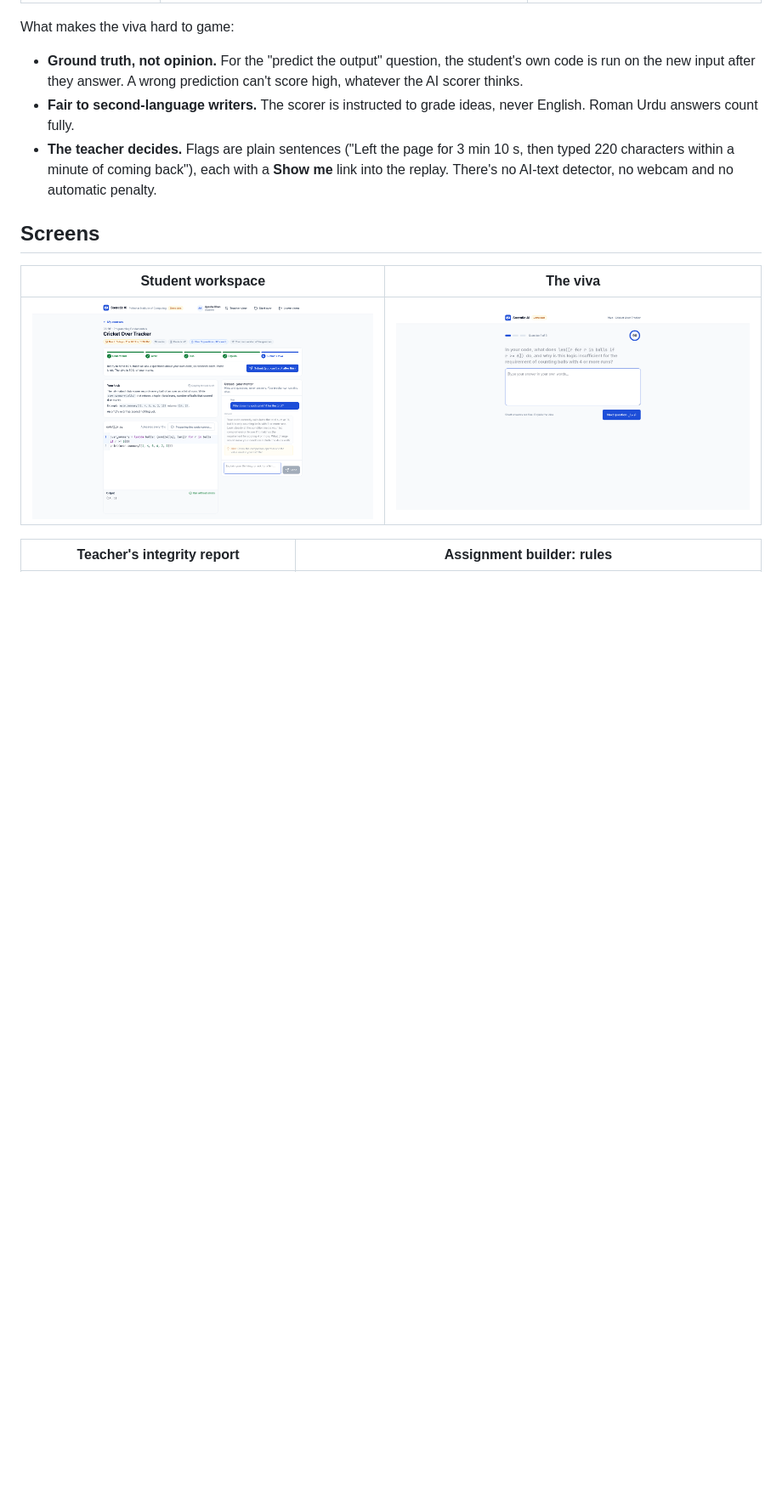
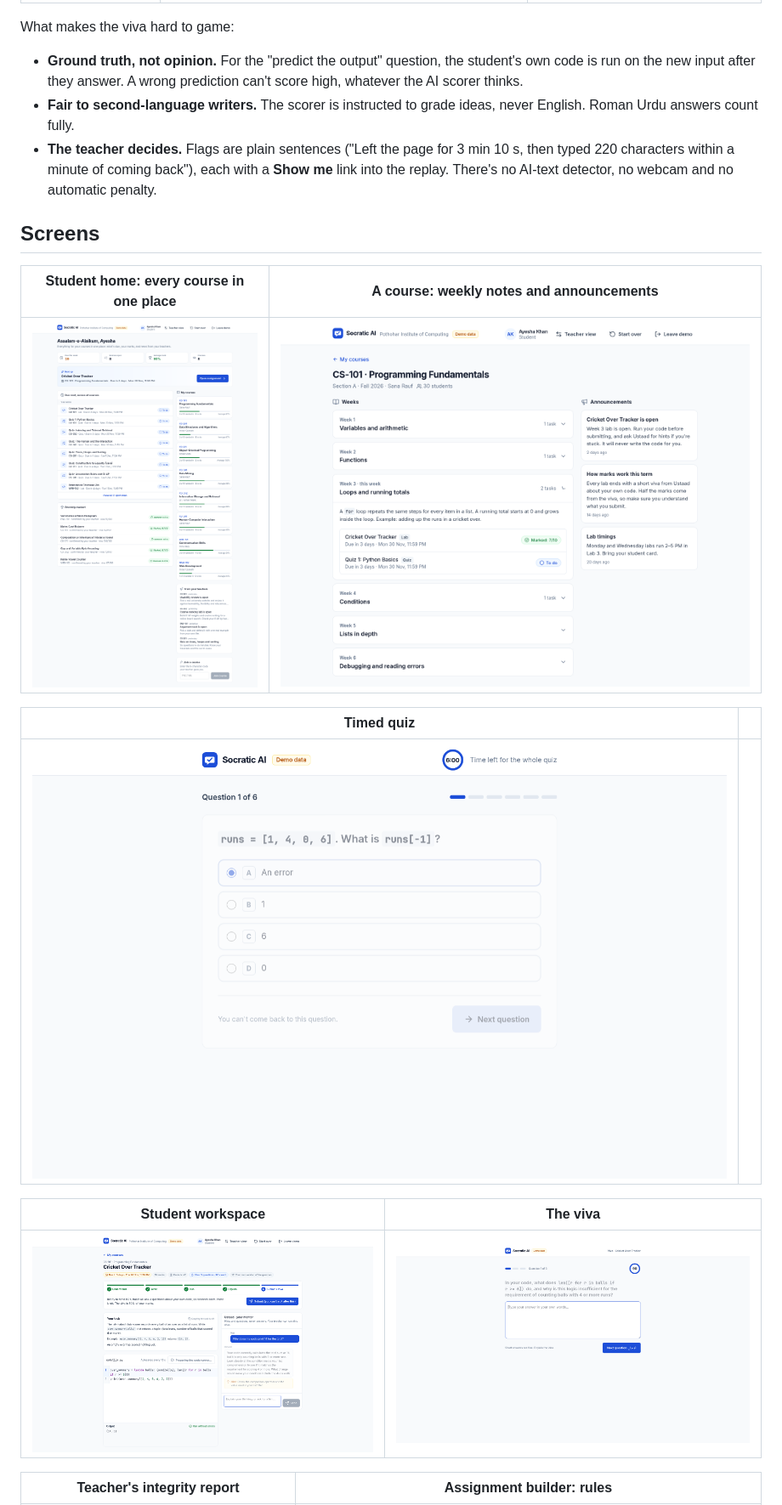
Before and after one commit to basit025/socratic-ai, a Markdown page: README.md, the part around the change. Shown at 85% size. Drawn GitHub-style; pictures changed too: docs/screenshots/course-page.png (added), docs/screenshots/quiz.png (added), docs/screenshots/student-home.png (added); blank space fills up the shorter version.

Commit message:
README: fresh screenshots (landing, student home, course page, quiz)

```diff
--- a/README.md
+++ b/README.md
@@ -52,6 +52,14 @@ What makes the viva hard to game:
 - **The teacher decides.** Flags are plain sentences ("Left the page for 3 min 10 s, then typed 220 characters within a minute of coming back"), each with a **Show me** link into the replay. There's no AI-text detector, no webcam and no automatic penalty.
 
 ## Screens
+
+| Student home: every course in one place | A course: weekly notes and announcements |
+| --- | --- |
+| ![Student home with due-next list, recently marked work, course cards and news](docs/screenshots/student-home.png) | ![Course page with weekly notes](docs/screenshots/course-page.png) |
+
+| Timed quiz | |
+| --- | --- |
+| ![Timed quiz question with timer ring](docs/screenshots/quiz.png) | |
 
 | Student workspace | The viva |
 | --- | --- |
```
Also changed, not shown: docs/screenshots/landing.png.
